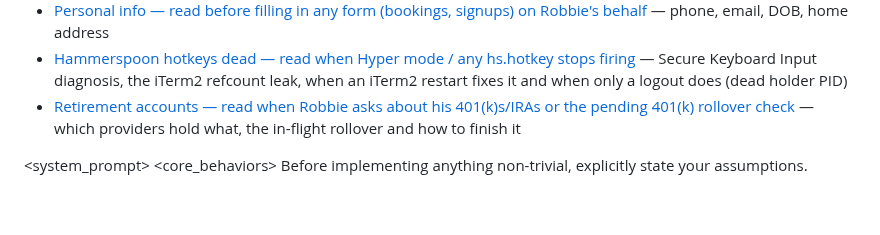
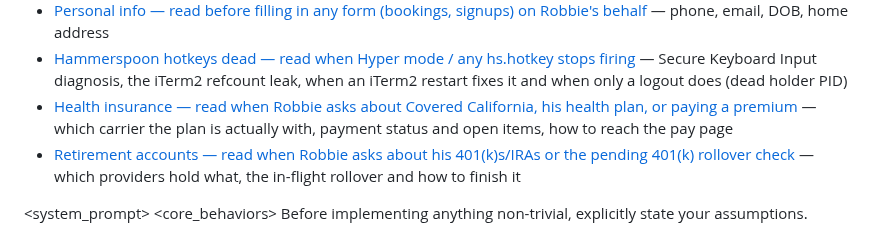
Before and after one commit to robbiethompson18/dotfiles, a Markdown page: claude/CLAUDE.md, the part around the change. GitHub-like rendering; blank space fills up the shorter version.

Commit message:
docs(claude): index health-insurance note
Co-Authored-By: Claude Opus 5.5 <noreply@anthropic.com>

```diff
--- a/claude/CLAUDE.md
+++ b/claude/CLAUDE.md
@@ -163,6 +163,8 @@ Keep it that way: identifiers go in the note, never in this index line.
 - [Hammerspoon hotkeys dead — read when Hyper mode / any hs.hotkey stops firing](docs/hammerspoon-secure-input.md)
   — Secure Keyboard Input diagnosis, the iTerm2 refcount leak, when an iTerm2 restart fixes it and
   when only a logout does (dead holder PID)
+- [Health insurance — read when Robbie asks about Covered California, his health plan, or paying a premium](docs/health-insurance.md)
+  — which carrier the plan is actually with, payment status and open items, how to reach the pay page
 - [Retirement accounts — read when Robbie asks about his 401(k)s/IRAs or the pending 401(k) rollover check](docs/retirement-accounts.md)
   — which providers hold what, the in-flight rollover and how to finish it
 
```
